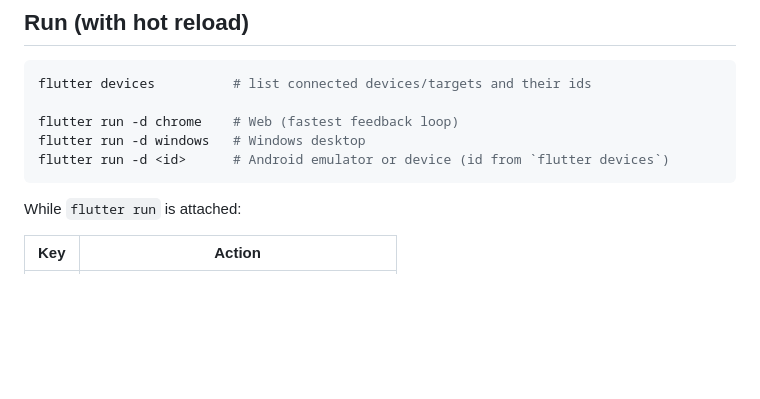
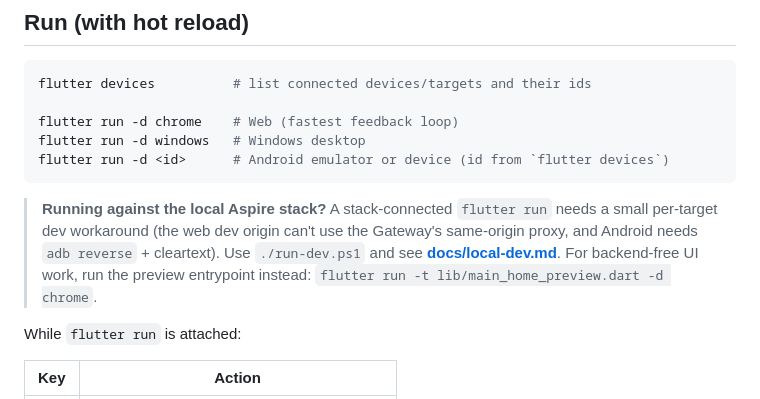
Before and after one commit to Pupp3t33r/LifeOS, a Markdown page: apps/wallet/README.md, the part around the change. GitHub-like rendering; blank space fills up the shorter version.

Commit message:
docs(wallet): local dev run + cross-origin workaround
Documents the two local run modes (standalone UI preview vs. against the Aspire stack) and the per-target dev workaround for stack-connected hot reload: why the web dev origin can't use the Gateway same-origin proxy, the dart-defines + dev CORS + realm redirect (with the one-time keycloak re-import), Windows needing nothing, and Android's adb reverse + debug cleartext. Notes the dev-only security scope. README points at docs/local-dev.md instead of leaving the bare flutter run commands (which don't authenticate against the stack).

Co-Authored-By: Claude Opus 4.8 (1M context) <noreply@anthropic.com>

````diff
--- a/apps/wallet/README.md
+++ b/apps/wallet/README.md
@@ -42,6 +42,12 @@ flutter run -d chrome    # Web (fastest feedback loop)
 flutter run -d windows   # Windows desktop
 flutter run -d <id>      # Android emulator or device (id from `flutter devices`)
 ```
+
+> **Running against the local Aspire stack?** A stack-connected `flutter run` needs a small
+> per-target dev workaround (the web dev origin can't use the Gateway's same-origin proxy, and
+> Android needs `adb reverse` + cleartext). Use `./run-dev.ps1` and see
+> **[docs/local-dev.md](./docs/local-dev.md)**. For backend-free UI work, run the preview
+> entrypoint instead: `flutter run -t lib/main_home_preview.dart -d chrome`.
 
 While `flutter run` is attached:
 
````
Also changed, not shown: 1 other file.
